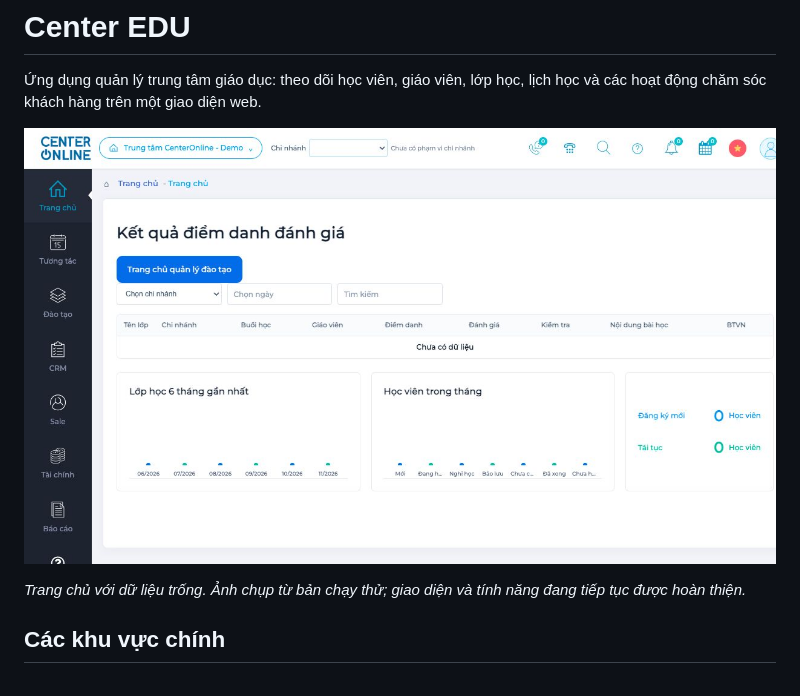
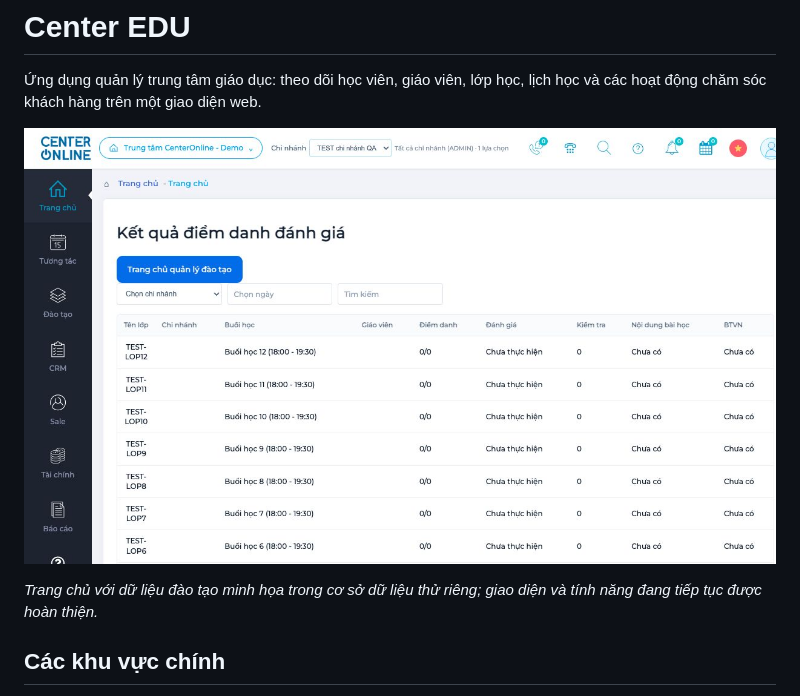
Before and after one commit to NamAIEngineer/center-edu-CLC, a Markdown page: README.md, the part around the change. Drawn GitHub-style; pictures changed too: docs/images/trang-chu-demo.jpg (added).

Commit message:
Show populated sample dashboard in README

```diff
--- a/README.md
+++ b/README.md
@@ -2,9 +2,9 @@
 
 Ứng dụng quản lý trung tâm giáo dục: theo dõi học viên, giáo viên, lớp học, lịch học và các hoạt động chăm sóc khách hàng trên một giao diện web.
 
-![Trang chủ Center EDU với cơ sở dữ liệu trống](docs/images/trang-chu.png)
+![Trang chủ Center EDU với dữ liệu minh họa](docs/images/trang-chu-demo.jpg)
 
-*Trang chủ với dữ liệu trống. Ảnh chụp từ bản chạy thử; giao diện và tính năng đang tiếp tục được hoàn thiện.*
+*Trang chủ với dữ liệu đào tạo minh họa trong cơ sở dữ liệu thử riêng; giao diện và tính năng đang tiếp tục được hoàn thiện.*
 
 ## Các khu vực chính
 
```
